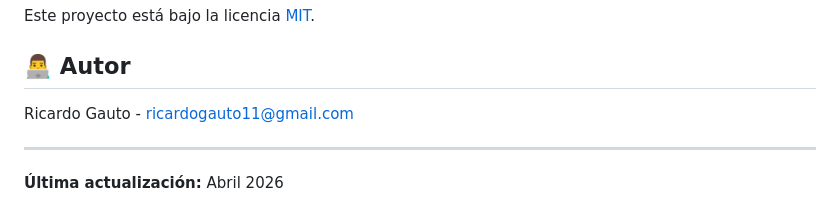
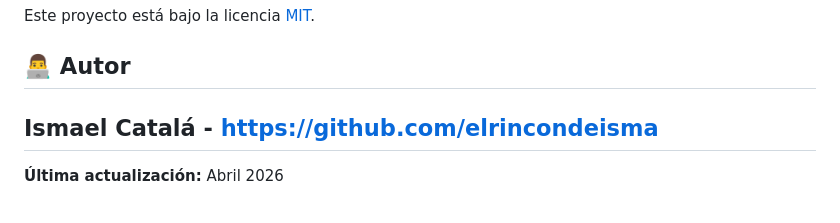
Before and after one commit to ricardus-dixit/intranet-hub, a Markdown page: README.md, the part around one of its changes. Rendered like a GitHub page.

Commit message:
Update README.md to enhance installation instructions and update author information.

```diff
--- a/README.md
+++ b/README.md
@@ -117,8 +123,6 @@ Este proyecto está bajo la licencia [MIT](LICENSE).
 
 ## 👨‍💻 Autor
 
-Ricardo Gauto - [ricardogauto11@gmail.com](mailto:ricardogauto11@gmail.com)
-
----
+## Ismael Catalá - https://github.com/elrincondeisma
 
 **Última actualización:** Abril 2026
```
Also changed, not shown: other parts of README.md (+6 -0 lines).
